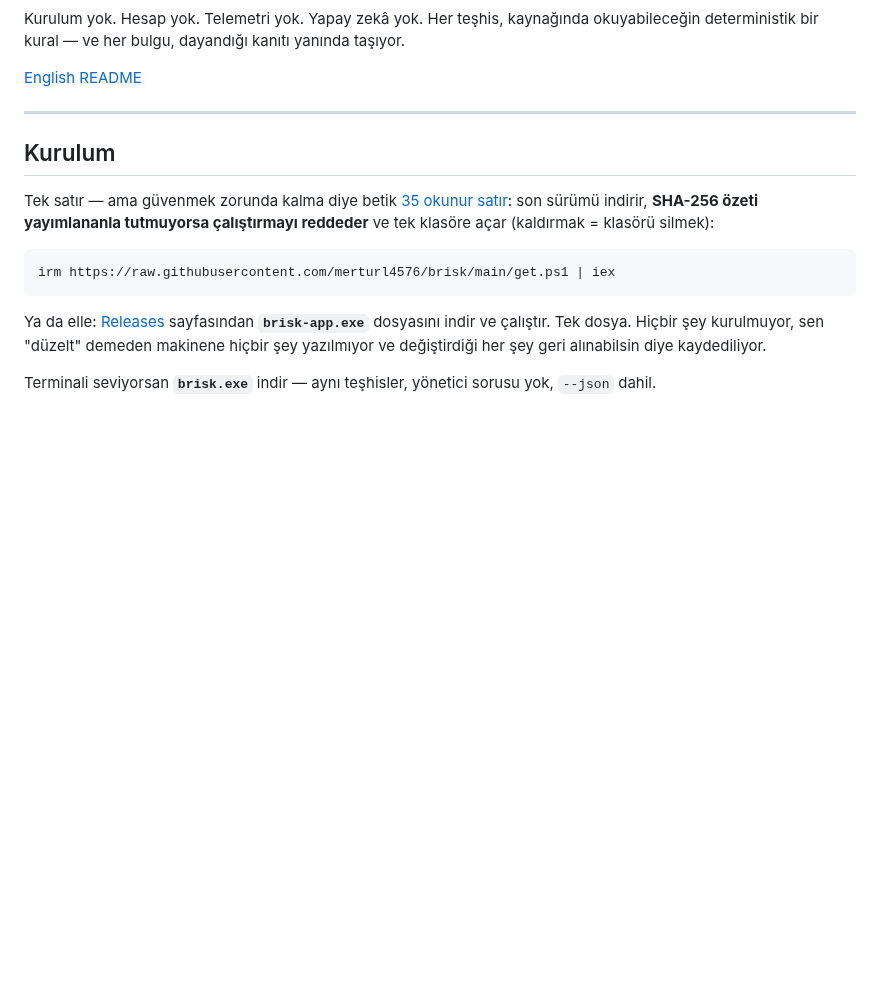
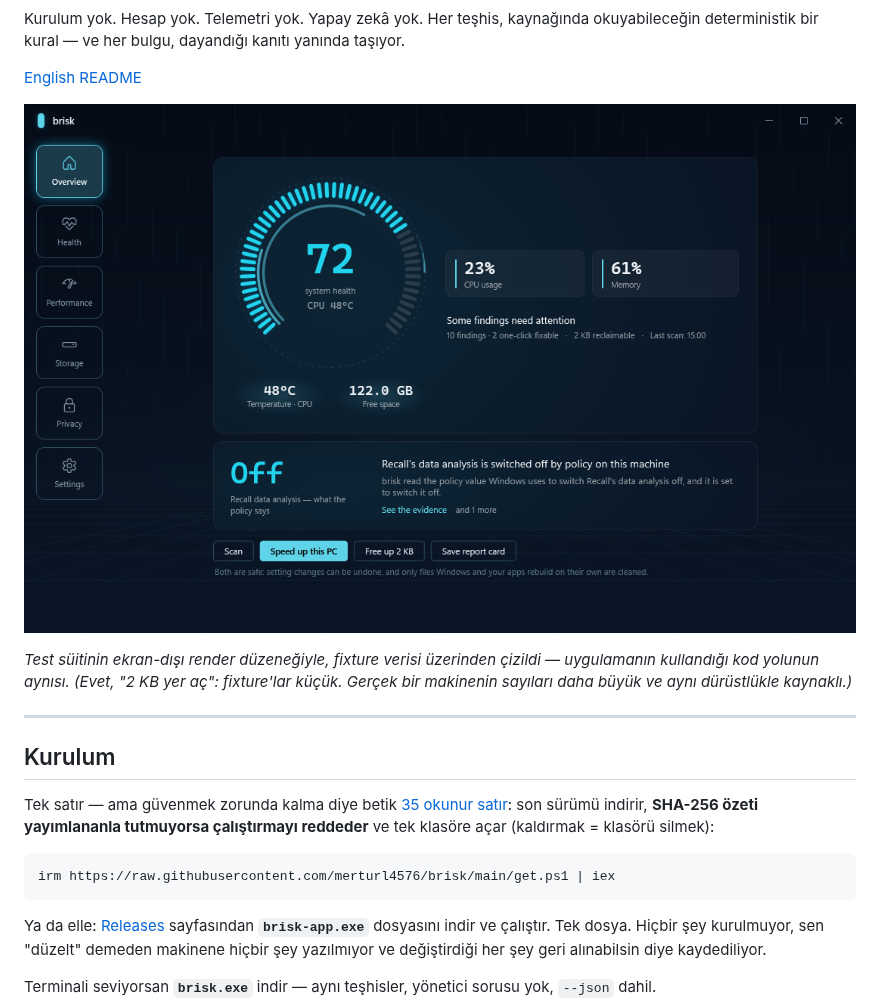
Before and after one commit to merturl4576/brisk, a Markdown page: README.tr.md, the part around one of its changes. Drawn GitHub-style; pictures changed too: docs/media/cockpit.png (added); blank space fills up the shorter version.

```diff
--- a/README.tr.md
+++ b/README.tr.md
@@ -13,9 +13,9 @@ Kurulum yok. Hesap yok. Telemetri yok. Yapay zekâ yok. Her teşhis, kaynağınd
 
 [English README](README.md)
 
-<!-- EKRAN GÖRÜNTÜSÜ: Health sayfası bulgular görünürken, artı tek tıkla
-     düzeltme ve geri alma GIF'i. İkisi de gerçek makinede uygulama açmayı
-     gerektirdiği için Mert'in kararı. -->
+![brisk kokpiti — Genel Bakış sayfası](docs/media/cockpit.png)
+
+*Test süitinin ekran-dışı render düzeneğiyle, fixture verisi üzerinden çizildi — uygulamanın kullandığı kod yolunun aynısı. (Evet, "2 KB yer aç": fixture'lar küçük. Gerçek bir makinenin sayıları daha büyük ve aynı dürüstlükle kaynaklı.)*
 
 ---
 
```
Also changed, not shown: other parts of README.tr.md (+4 -0 lines), README.md (+7 -3 lines), docs/media/privacy-readback.png (added).
